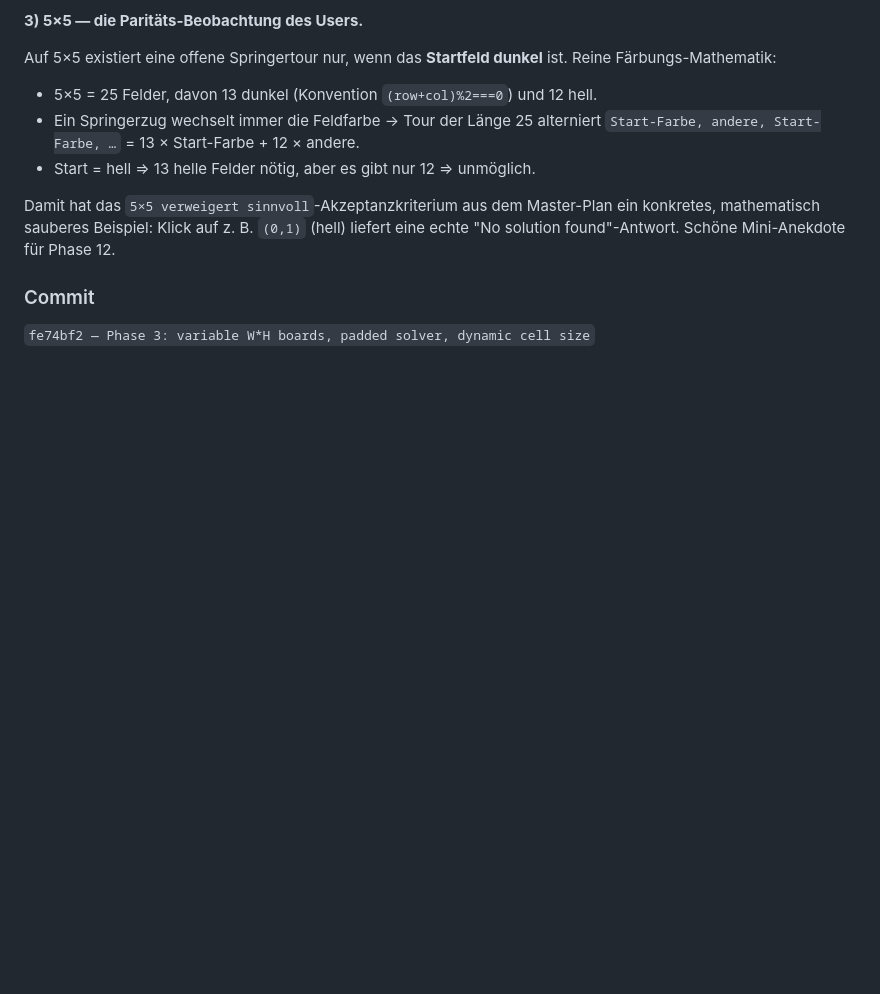
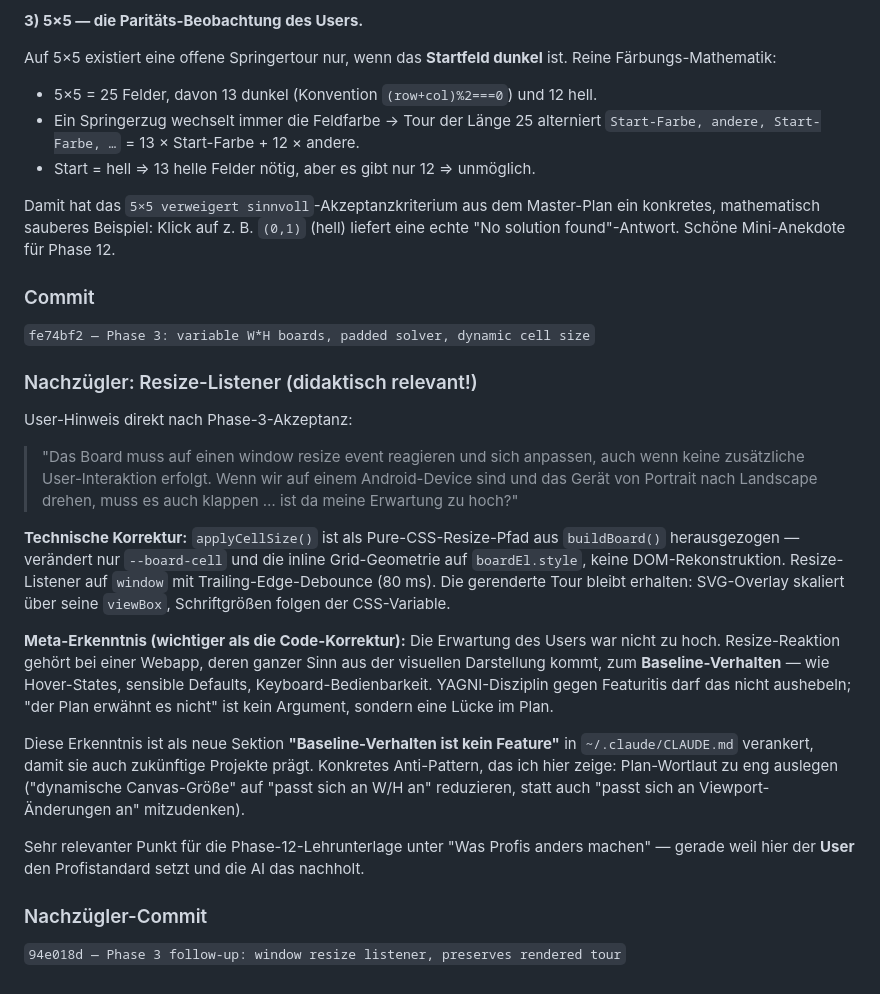
Before and after one commit to aide-examples/aide-knight, a Markdown page: PROTOKOLL.md, the part around the change. GitHub-like rendering; blank space fills up the shorter version.

Commit message:
Phase 3 protocol follow-up: document the resize Nachzuegler and the baseline-behavior principle
Resize handling should have been part of Phase 3 from the start. The user
flagged it after the fact, and the deeper lesson (UI baseline-hygiene is not
a feature, so YAGNI doesn't apply) was strong enough to be saved as a new
principle in ~/.claude/CLAUDE.md. Both are noted in PROTOKOLL.md so the
phase-12 didactic writeup can use this as a real-world example of
'what the professional does differently'.

```diff
--- a/PROTOKOLL.md
+++ b/PROTOKOLL.md
@@ -169,3 +169,21 @@ Damit hat das `5×5 verweigert sinnvoll`-Akzeptanzkriterium aus dem Master-Plan
 ### Commit
 
 `fe74bf2 — Phase 3: variable W*H boards, padded solver, dynamic cell size`
+
+### Nachzügler: Resize-Listener (didaktisch relevant!)
+
+User-Hinweis direkt nach Phase-3-Akzeptanz:
+
+> "Das Board muss auf einen window resize event reagieren und sich anpassen, auch wenn keine zusätzliche User-Interaktion erfolgt. Wenn wir auf einem Android-Device sind und das Gerät von Portrait nach Landscape drehen, muss es auch klappen … ist da meine Erwartung zu hoch?"
+
+**Technische Korrektur:** `applyCellSize()` ist als Pure-CSS-Resize-Pfad aus `buildBoard()` herausgezogen — verändert nur `--board-cell` und die inline Grid-Geometrie auf `boardEl.style`, keine DOM-Rekonstruktion. Resize-Listener auf `window` mit Trailing-Edge-Debounce (80 ms). Die gerenderte Tour bleibt erhalten: SVG-Overlay skaliert über seine `viewBox`, Schriftgrößen folgen der CSS-Variable.
+
+**Meta-Erkenntnis (wichtiger als die Code-Korrektur):** Die Erwartung des Users war nicht zu hoch. Resize-Reaktion gehört bei einer Webapp, deren ganzer Sinn aus der visuellen Darstellung kommt, zum **Baseline-Verhalten** — wie Hover-States, sensible Defaults, Keyboard-Bedienbarkeit. YAGNI-Disziplin gegen Featuritis darf das nicht aushebeln; "der Plan erwähnt es nicht" ist kein Argument, sondern eine Lücke im Plan.
+
+Diese Erkenntnis ist als neue Sektion **"Baseline-Verhalten ist kein Feature"** in `~/.claude/CLAUDE.md` verankert, damit sie auch zukünftige Projekte prägt. Konkretes Anti-Pattern, das ich hier zeige: Plan-Wortlaut zu eng auslegen ("dynamische Canvas-Größe" auf "passt sich an W/H an" reduzieren, statt auch "passt sich an Viewport-Änderungen an" mitzudenken).
+
+Sehr relevanter Punkt für die Phase-12-Lehrunterlage unter "Was Profis anders machen" — gerade weil hier der **User** den Profistandard setzt und die AI das nachholt.
+
+### Nachzügler-Commit
+
+`94e018d — Phase 3 follow-up: window resize listener, preserves rendered tour`
```
